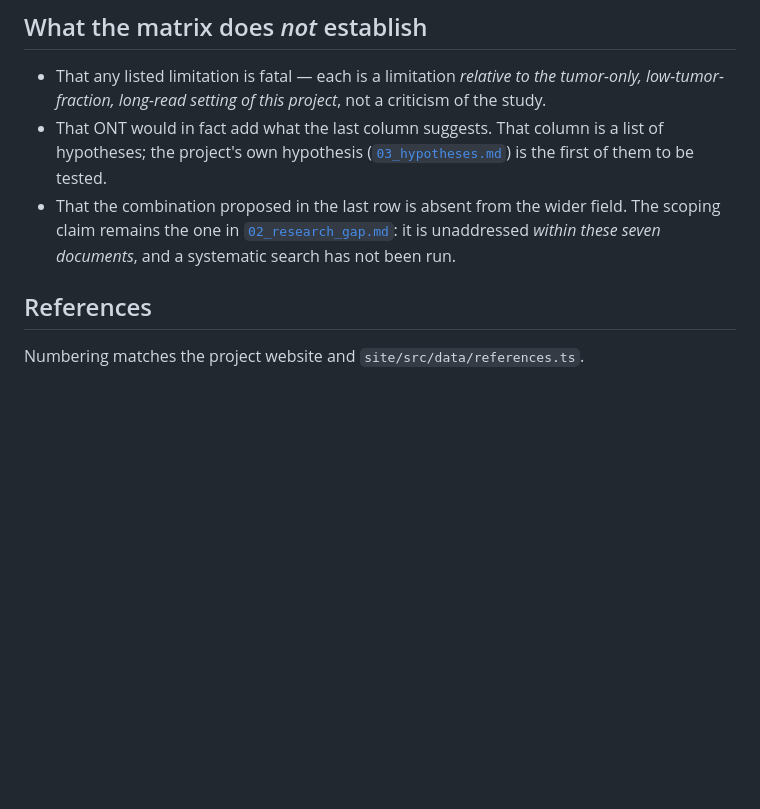
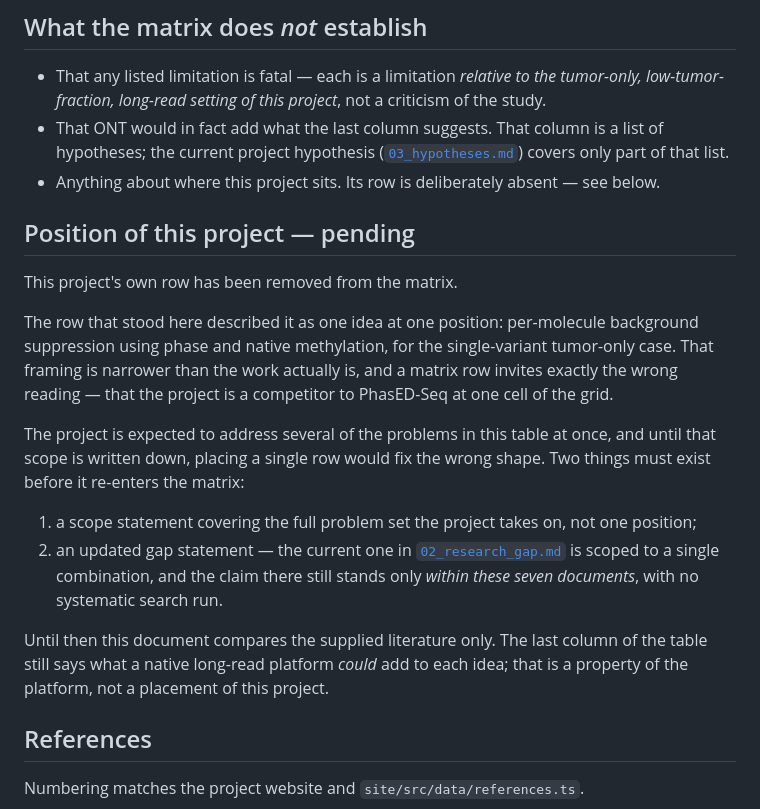
Before and after one commit to hungnm12/longread-mrd-TO, a Markdown page: docs/research/06_signal_matrix.md, the part around one of its changes. GitHub-like rendering; blank space fills up the shorter version.

Commit message:
Pend this project's placement in the signal matrix
The project's own row framed it as one idea at one position — per-molecule
background suppression for the single-variant tumor-only case. It is
expected to address several of the table's problems at once, so the row is
removed until a scope statement covering the full problem set exists.

The matrix now compares the supplied literature only; the "what ONT may
add" column remains a property of the platform, not a placement.

Co-Authored-By: Claude Opus 5 <noreply@anthropic.com>

```diff
--- a/docs/research/06_signal_matrix.md
+++ b/docs/research/06_signal_matrix.md
@@ -54,11 +53,31 @@ consensus, or a second signal class.
 - That any listed limitation is fatal — each is a limitation *relative to the tumor-only,
   low-tumor-fraction, long-read setting of this project*, not a criticism of the study.
 - That ONT would in fact add what the last column suggests. That column is a list of
-  hypotheses; the project's own hypothesis
-  ([`03_hypotheses.md`](./03_hypotheses.md)) is the first of them to be tested.
-- That the combination proposed in the last row is absent from the wider field. The scoping
-  claim remains the one in [`02_research_gap.md`](./02_research_gap.md): it is unaddressed
-  *within these seven documents*, and a systematic search has not been run.
+  hypotheses; the current project hypothesis
+  ([`03_hypotheses.md`](./03_hypotheses.md)) covers only part of that list.
+- Anything about where this project sits. Its row is deliberately absent — see below.
+
+## Position of this project — pending
+
+This project's own row has been removed from the matrix.
+
+The row that stood here described it as one idea at one position: per-molecule background
+suppression using phase and native methylation, for the single-variant tumor-only case. That
+framing is narrower than the work actually is, and a matrix row invites exactly the wrong
+reading — that the project is a competitor to PhasED-Seq at one cell of the grid.
+
+The project is expected to address several of the problems in this table at once, and until
+that scope is written down, placing a single row would fix the wrong shape. Two things must
+exist before it re-enters the matrix:
+
+1. a scope statement covering the full problem set the project takes on, not one position;
+2. an updated gap statement — the current one in
+   [`02_research_gap.md`](./02_research_gap.md) is scoped to a single combination, and the
+   claim there still stands only *within these seven documents*, with no systematic search run.
+
+Until then this document compares the supplied literature only. The last column of the table
+still says what a native long-read platform *could* add to each idea; that is a property of the
+platform, not a placement of this project.
 
 ## References
 
```
Also changed, not shown: other parts of docs/research/06_signal_matrix.md (+1 -2 lines), research/daily-logs/2026-08-19.md (+10 -0 lines).
